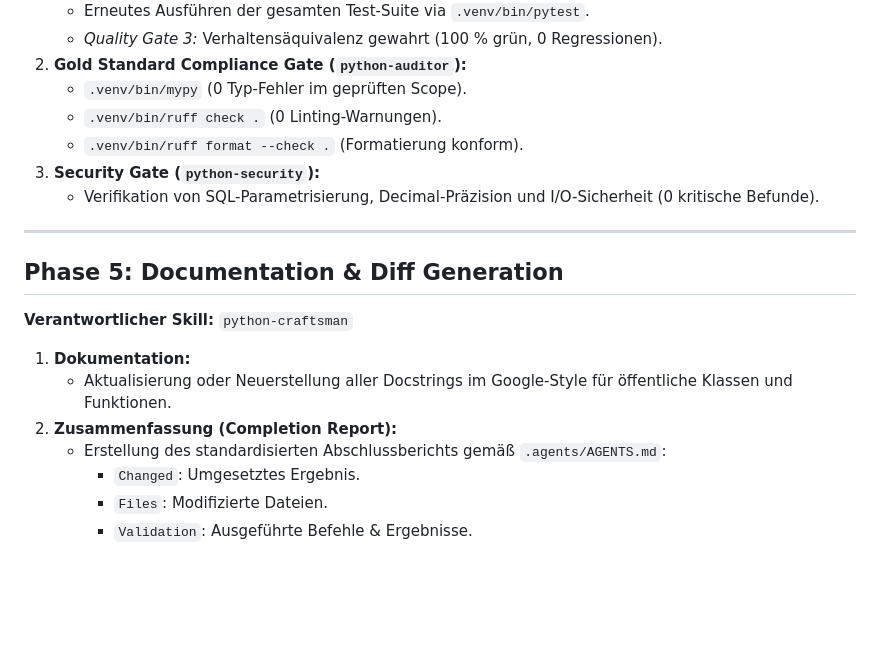
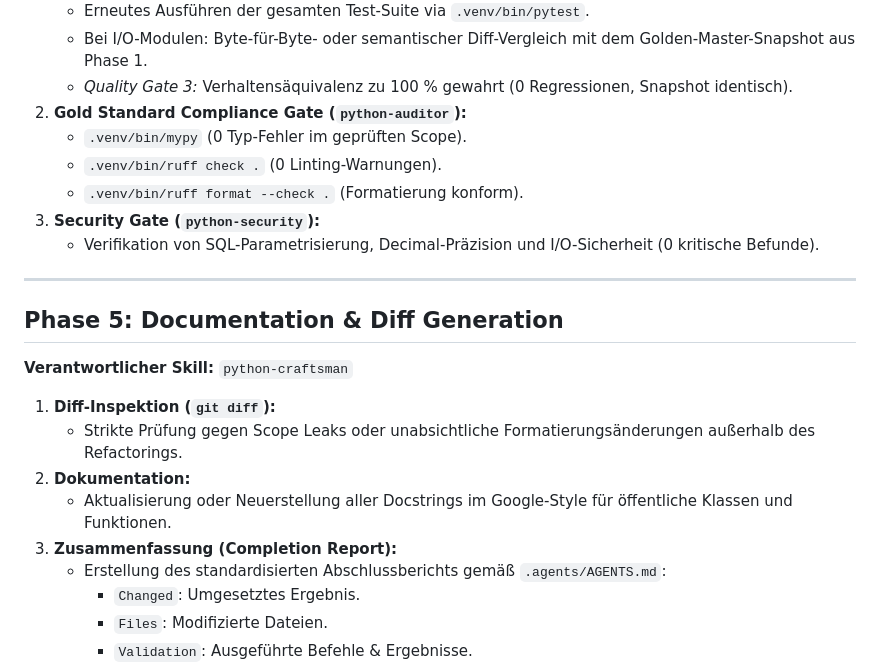
Before and after one commit to fxhuhn/croc-trader, a Markdown page: .agents/workflows/refactoring.md, the part around one of its changes. Drawn GitHub-style; blank space fills up the shorter version.

```diff
--- a/.agents/workflows/refactoring.md
+++ b/.agents/workflows/refactoring.md
@@ -69,5 +83,6 @@ Dieses Dokument definiert den Standardablauf für die sichere, schrittweise und
    - Erneutes Ausführen der gesamten Test-Suite via `.venv/bin/pytest`.
-   - *Quality Gate 3:* Verhaltensäquivalenz gewahrt (100 % grün, 0 Regressionen).
+   - Bei I/O-Modulen: Byte-für-Byte- oder semantischer Diff-Vergleich mit dem Golden-Master-Snapshot aus Phase 1.
+   - *Quality Gate 3:* Verhaltensäquivalenz zu 100 % gewahrt (0 Regressionen, Snapshot identisch).
 2. **Gold Standard Compliance Gate (`python-auditor`):**
    - `.venv/bin/mypy` (0 Typ-Fehler im geprüften Scope).
    - `.venv/bin/ruff check .` (0 Linting-Warnungen).
@@ -80,9 +95,11 @@ Dieses Dokument definiert den Standardablauf für die sichere, schrittweise und
 ## Phase 5: Documentation & Diff Generation
 **Verantwortlicher Skill:** `python-craftsman`
 
-1. **Dokumentation:**
+1. **Diff-Inspektion (`git diff`):**
+   - Strikte Prüfung gegen Scope Leaks oder unabsichtliche Formatierungsänderungen außerhalb des Refactorings.
+2. **Dokumentation:**
    - Aktualisierung oder Neuerstellung aller Docstrings im Google-Style für öffentliche Klassen und Funktionen.
-2. **Zusammenfassung (Completion Report):**
+3. **Zusammenfassung (Completion Report):**
    - Erstellung des standardisierten Abschlussberichts gemäß `.agents/AGENTS.md`:
      - `Changed`: Umgesetztes Ergebnis.
      - `Files`: Modifizierte Dateien.
```
Also changed, not shown: other parts of .agents/workflows/refactoring.md (+30 -16 lines).
